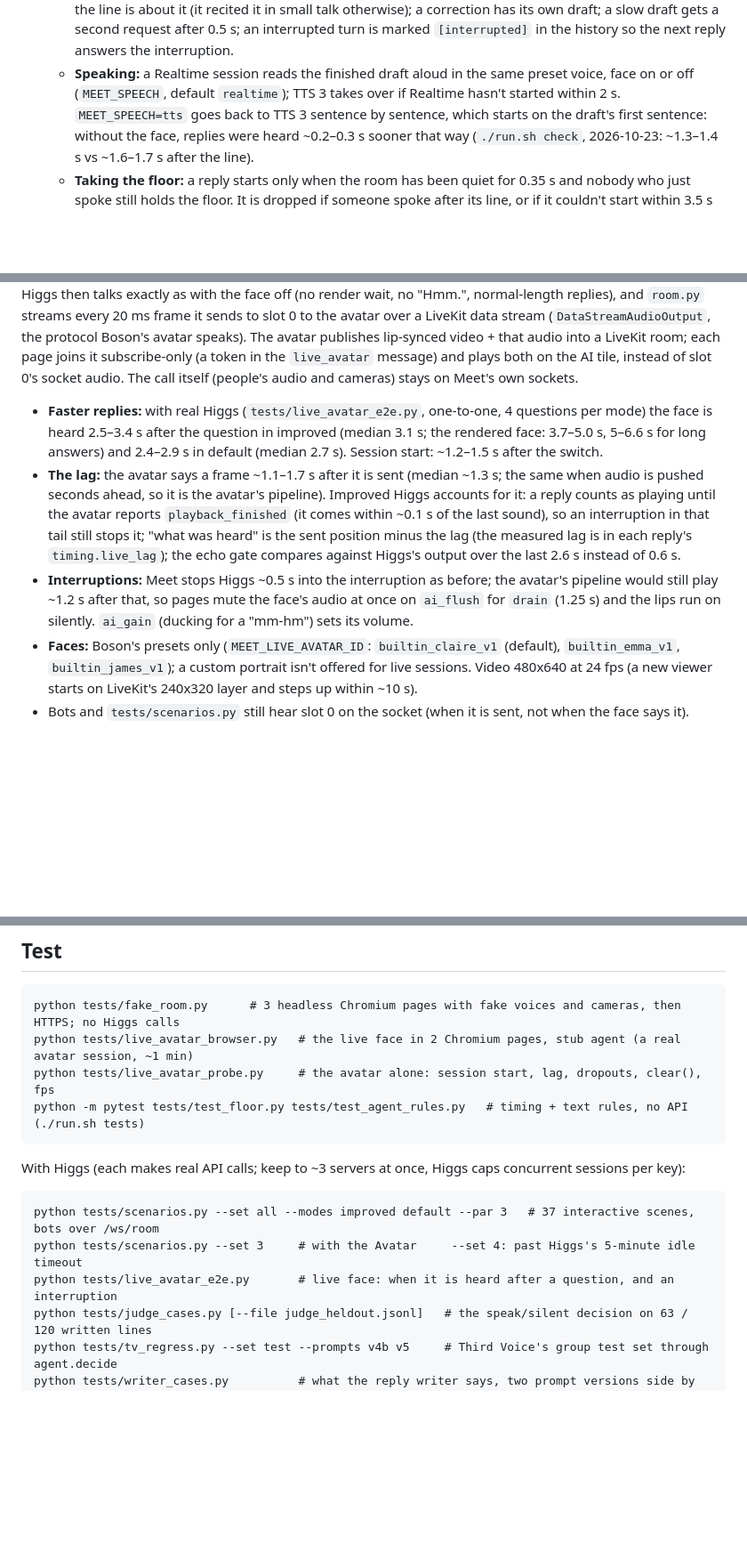
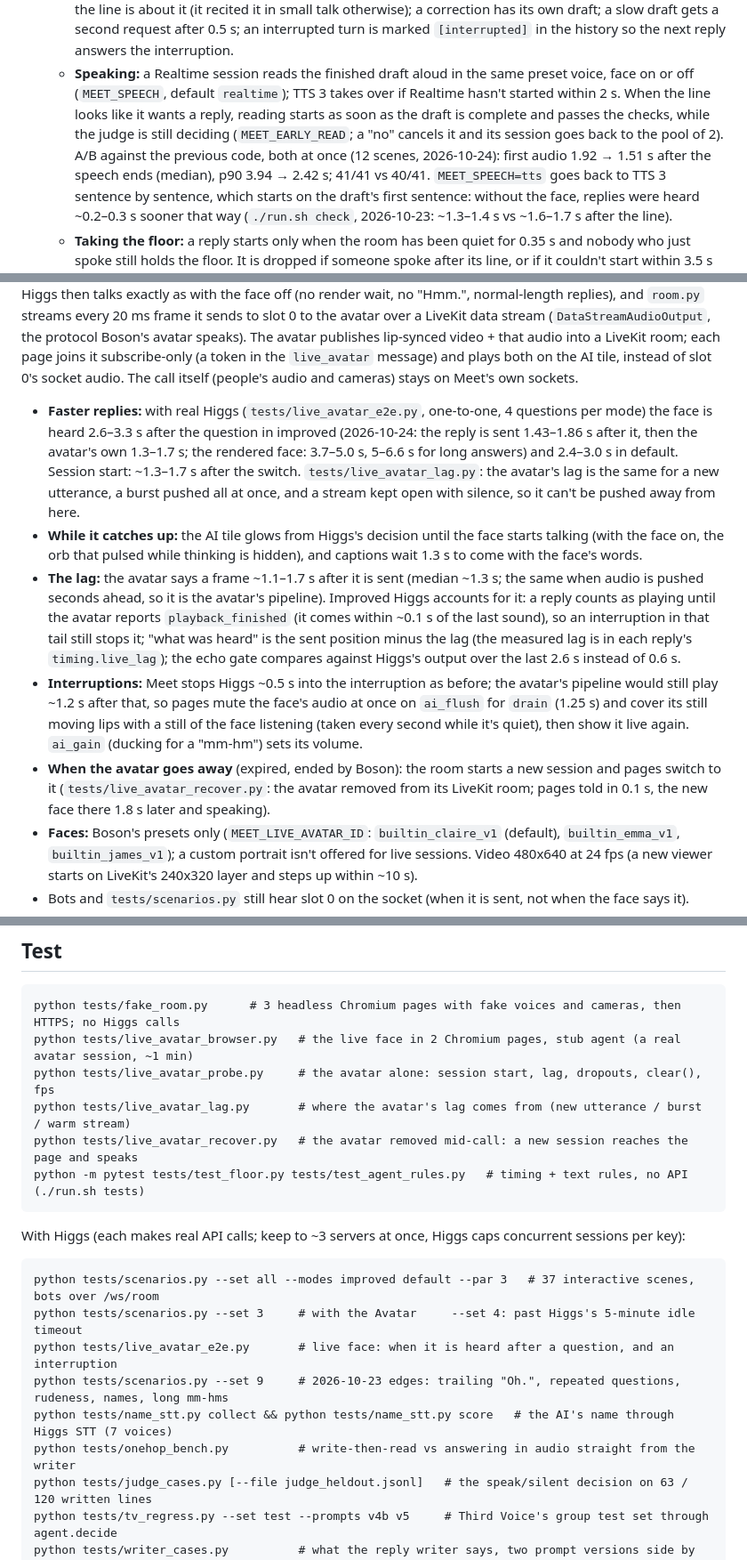
Before and after one commit to oleksii-nakhod/meet, a Markdown page: README.md, 3 parts joined by grey strips. Shown at 89% size. Rendered like a GitHub page; blank space fills up the shorter version.

Commit message:
README: early reading, the live face's glow/captions/still/recovery, new tests and env

```diff
--- a/README.md
+++ b/README.md
@@ -86,7 +86,11 @@ A switch on the call, visible to everyone, flips Higgs between two brains:
     request after 0.5 s; an interrupted turn is marked `[interrupted]` in the history so the next reply answers the
     interruption.
   - **Speaking:** a Realtime session reads the finished draft aloud in the same preset voice, face on or off
-    (`MEET_SPEECH`, default `realtime`); TTS 3 takes over if Realtime hasn't started within 2 s. `MEET_SPEECH=tts`
+    (`MEET_SPEECH`, default `realtime`); TTS 3 takes over if Realtime hasn't started within 2 s. When the line looks
+    like it wants a reply, reading starts as soon as the draft is complete and passes the checks, while the judge is
+    still deciding (`MEET_EARLY_READ`; a "no" cancels it and its session goes back to the pool of 2). A/B against the
+    previous code, both at once (12 scenes, 2026-10-24): first audio 1.92 → 1.51 s after the speech ends (median),
+    p90 3.94 → 2.42 s; 41/41 vs 40/41. `MEET_SPEECH=tts`
     goes back to TTS 3 sentence by sentence, which starts on the draft's first sentence: without the face, replies
     were heard ~0.2–0.3 s sooner that way (`./run.sh check`, 2026-10-23: ~1.3–1.4 s vs ~1.6–1.7 s after the line).
   - **Taking the floor:** a reply starts only when the room has been quiet for 0.35 s and nobody who just spoke
@@ -139,16 +143,24 @@ joins it subscribe-only (a token in the `live_avatar` message) and plays both on
 socket audio. The call itself (people's audio and cameras) stays on Meet's own sockets.
 
 - **Faster replies:** with real Higgs (`tests/live_avatar_e2e.py`, one-to-one, 4 questions per mode) the face is
-  heard 2.5–3.4 s after the question in improved (median 3.1 s; the rendered face: 3.7–5.0 s, 5–6.6 s for long
-  answers) and 2.4–2.9 s in default (median 2.7 s). Session start: ~1.2–1.5 s after the switch.
+  heard 2.6–3.3 s after the question in improved (2026-10-24: the reply is sent 1.43–1.86 s after it, then the
+  avatar's own 1.3–1.7 s; the rendered face: 3.7–5.0 s, 5–6.6 s for long answers) and 2.4–3.0 s in default.
+  Session start: ~1.3–1.7 s after the switch. `tests/live_avatar_lag.py`: the avatar's lag is the same for a new
+  utterance, a burst pushed all at once, and a stream kept open with silence, so it can't be pushed away from here.
+- **While it catches up:** the AI tile glows from Higgs's decision until the face starts talking (with the face on,
+  the orb that pulsed while thinking is hidden), and captions wait 1.3 s to come with the face's words.
 - **The lag:** the avatar says a frame ~1.1–1.7 s after it is sent (median ~1.3 s; the same when audio is pushed
   seconds ahead, so it is the avatar's pipeline). Improved Higgs accounts for it: a reply counts as playing until the
   avatar reports `playback_finished` (it comes within ~0.1 s of the last sound), so an interruption in that tail still
   stops it; "what was heard" is the sent position minus the lag (the measured lag is in each reply's `timing.live_lag`);
   the echo gate compares against Higgs's output over the last 2.6 s instead of 0.6 s.
 - **Interruptions:** Meet stops Higgs ~0.5 s into the interruption as before; the avatar's pipeline would still play
-  ~1.2 s after that, so pages mute the face's audio at once on `ai_flush` for `drain` (1.25 s) and the lips run on
-  silently. `ai_gain` (ducking for a "mm-hm") sets its volume.
+  ~1.2 s after that, so pages mute the face's audio at once on `ai_flush` for `drain` (1.25 s) and cover its still
+  moving lips with a still of the face listening (taken every second while it's quiet), then show it live again.
+  `ai_gain` (ducking for a "mm-hm") sets its volume.
+- **When the avatar goes away** (expired, ended by Boson): the room starts a new session and pages switch to it
+  (`tests/live_avatar_recover.py`: the avatar removed from its LiveKit room; pages told in 0.1 s, the new face
+  there 1.8 s later and speaking).
 - **Faces:** Boson's presets only (`MEET_LIVE_AVATAR_ID`: `builtin_claire_v1` (default), `builtin_emma_v1`,
   `builtin_james_v1`); a custom portrait isn't offered for live sessions. Video 480x640 at 24 fps (a new viewer starts
   on LiveKit's 240x320 layer and steps up within ~10 s).
@@ -290,6 +304,8 @@ These only enqueue: each socket has its own sender, audio for a client that fall
     python tests/fake_room.py      # 3 headless Chromium pages with fake voices and cameras, then HTTPS; no Higgs calls
     python tests/live_avatar_browser.py   # the live face in 2 Chromium pages, stub agent (a real avatar session, ~1 min)
     python tests/live_avatar_probe.py     # the avatar alone: session start, lag, dropouts, clear(), fps
+    python tests/live_avatar_lag.py       # where the avatar's lag comes from (new utterance / burst / warm stream)
+    python tests/live_avatar_recover.py   # the avatar removed mid-call: a new session reaches the page and speaks
     python -m pytest tests/test_floor.py tests/test_agent_rules.py   # timing + text rules, no API (./run.sh tests)
 
 With Higgs (each makes real API calls; keep to ~3 servers at once, Higgs caps concurrent sessions per key):
@@ -297,6 +313,9 @@ With Higgs (each makes real API calls; keep to ~3 servers at once, Higgs caps co
     python tests/scenarios.py --set all --modes improved default --par 3   # 37 interactive scenes, bots over /ws/room
     python tests/scenarios.py --set 3     # with the Avatar     --set 4: past Higgs's 5-minute idle timeout
     python tests/live_avatar_e2e.py       # live face: when it is heard after a question, and an interruption
+    python tests/scenarios.py --set 9     # 2026-10-23 edges: trailing "Oh.", repeated questions, rudeness, names, long mm-hms
+    python tests/name_stt.py collect && python tests/name_stt.py score   # the AI's name through Higgs STT (7 voices)
+    python tests/onehop_bench.py          # write-then-read vs answering in audio straight from the writer
     python tests/judge_cases.py [--file judge_heldout.jsonl]   # the speak/silent decision on 63 / 120 written lines
     python tests/tv_regress.py --set test --prompts v4b v5     # Third Voice's group test set through agent.decide
     python tests/writer_cases.py          # what the reply writer says, two prompt versions side by side
```
Also changed, not shown: other parts of README.md (+3 -1 lines).
